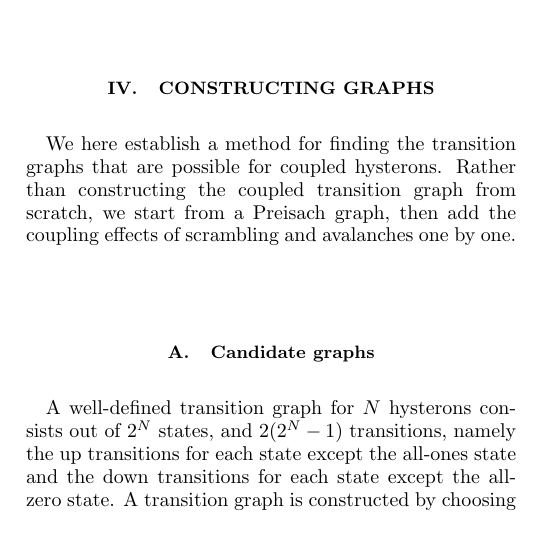
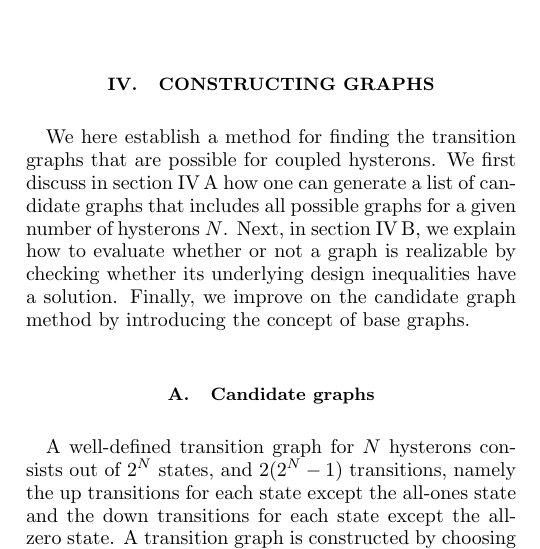
Before and after one commit to MargotHTeunisse/PhD-VanHeckeGroup-Schrijven, a LaTeX paper (Paper_draft.tex): part of one column of page 2 of 6, cut so that both start at the same text. Compiled offline with pdfLaTeX.

Commit message:
Reworked introduction to section on constructing graphs

```diff
--- a/Paper_draft.tex
+++ b/Paper_draft.tex
@@ -92,8 +92,8 @@ In practice, however, it is impractical to find the possible transition graphs b
 Instead of evaluating all permutations of the total order of the switching fields, we find it more useful to take a reverse approach by starting from the topology. We first construct a number of candidate graphs, which describe the behaviour of a hysteron system in a well-defined way but are not necessarily realizable. We then generate a set of inequalities that the switching fields must obey so that the given candidate graph is obtained. Finally, we check whether the candidate graph can be realized by checking whether the generated set of inequalities has a solution. We thus obtain a list of possible graphs.\\
 In addition to being an efficient method for conclusively finding the possible graphs, the method of candidate graphs also allows us to consider rational design of graphs. We can use the candidate graph method to directly consider the possibility of the interesting behaviours that have been observed previously, such as multiperiodic cycles and long transients, for a  given number of hysterons.\\
 \section{Constructing graphs}\label{sec:constructing_graphs}
-We here establish a method for finding the transition graphs that are possible for coupled hysterons. Rather than constructing the coupled transition graph from scratch, we start from a Preisach graph, then add the coupling effects of scrambling and avalanches one by one.\\
-\subsection{Candidate graphs}
+We here establish a method for finding the transition graphs that are possible for coupled hysterons. We first discuss in section \ref{ssec:candidate_graphs} how one can generate a list of candidate graphs that includes all possible graphs for a given number of hysterons $N$. Next, in section \ref{ssec:realizability}, we explain how to evaluate whether or not a graph is realizable by checking whether its underlying design inequalities have a solution. Finally, we improve on the candidate graph method by introducing the concept of base graphs.
+\subsection{Candidate graphs}\label{ssec:candidate_graphs}
 A well-defined transition graph for $N$ hysterons consists out of $2^N$ states, and $2(2^N-1)$ transitions, namely the up transitions for each state except the all-ones state and the down transitions for each state except the all-zero state. A transition graph is constructed by choosing a transition path for each of these $2(2^N-1)$ transitions. A transition path may be a single hysteron flip, or may consist of multiple flipped hysterons. When a transition path consists of multiple hysteron flips, we speak of an avalanche.\\
 Naively, one can construct all possible transition graphs by finding the possible transition paths for each individual transition. For example, for $N=2$ one finds $3^4\times 6^2 = 2916$ graphs (Fig.\ref{fig:transition_paths_N2}). We will now make two considerations that reduce the number of candidate graphs, namely exchange symmetry and garden-of-Eden states.
 \begin{figure}[ht!]
```
Also changed, not shown: Paper_draft.pdf, Paper_draft.tex (2 more changed lines), 1 other file.
